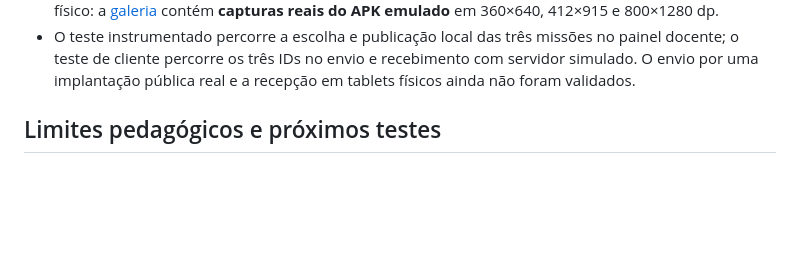
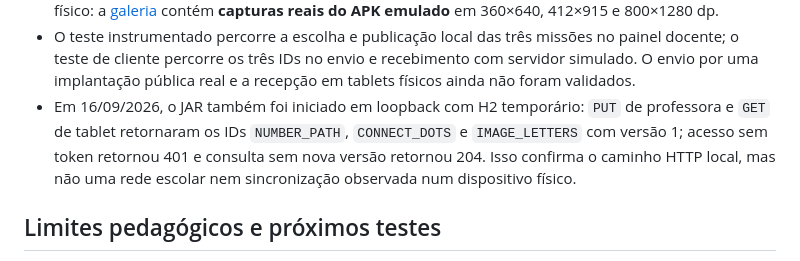
Before and after one commit to Victorzinn704/InterpretaAI, a Markdown page: docs/NEW_GAMES_TABLET_MOBILE.md, the part around the change. Drawn GitHub-style; blank space fills up the shorter version.

Commit message:
Documenta smoke HTTP local das missões

```diff
--- a/docs/NEW_GAMES_TABLET_MOBILE.md
+++ b/docs/NEW_GAMES_TABLET_MOBILE.md
@@ -37,6 +37,10 @@ classifica a criança. A professora continua responsável por escolher a missão
 - O teste instrumentado percorre a escolha e publicação local das três missões no painel docente;
   o teste de cliente percorre os três IDs no envio e recebimento com servidor simulado. O envio
   por uma implantação pública real e a recepção em tablets físicos ainda não foram validados.
+- Em 16/09/2026, o JAR também foi iniciado em loopback com H2 temporário: `PUT` de professora e
+  `GET` de tablet retornaram os IDs `NUMBER_PATH`, `CONNECT_DOTS` e `IMAGE_LETTERS` com versão 1;
+  acesso sem token retornou 401 e consulta sem nova versão retornou 204. Isso confirma o caminho
+  HTTP local, mas não uma rede escolar nem sincronização observada num dispositivo físico.
 
 ## Limites pedagógicos e próximos testes
 
```
Also changed, not shown: docs/MVP_STATUS.md (+2 -0 lines).
